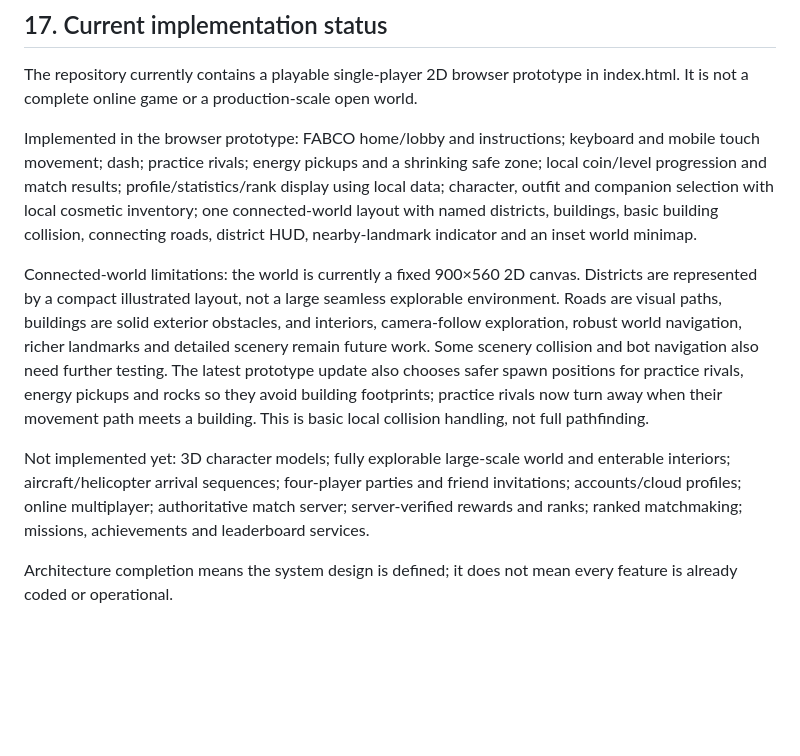
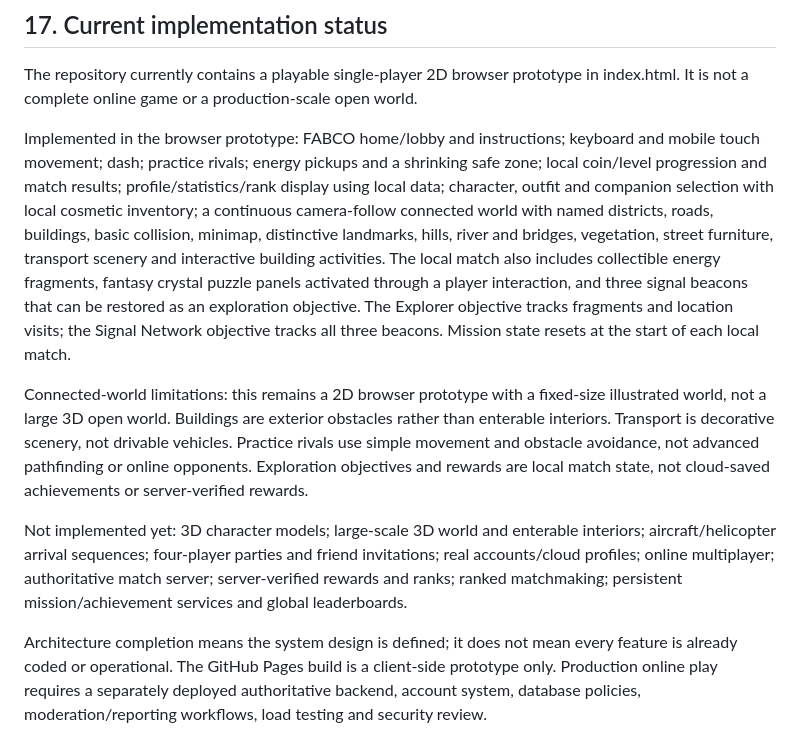
Before and after one commit to srikanthkurva71-sys/Fabco, a Markdown page: ARCHITECTURE.md, the part around the change. GitHub-like rendering; blank space fills up the shorter version.

Commit message:
Document signal beacon missions and current prototype limitations

```diff
--- a/ARCHITECTURE.md
+++ b/ARCHITECTURE.md
@@ -313,10 +313,10 @@ Gate: no critical security issues; fair-play and device tests complete.
 
 The repository currently contains a playable single-player 2D browser prototype in index.html. It is not a complete online game or a production-scale open world.
 
-Implemented in the browser prototype: FABCO home/lobby and instructions; keyboard and mobile touch movement; dash; practice rivals; energy pickups and a shrinking safe zone; local coin/level progression and match results; profile/statistics/rank display using local data; character, outfit and companion selection with local cosmetic inventory; one connected-world layout with named districts, buildings, basic building collision, connecting roads, district HUD, nearby-landmark indicator and an inset world minimap.
+Implemented in the browser prototype: FABCO home/lobby and instructions; keyboard and mobile touch movement; dash; practice rivals; energy pickups and a shrinking safe zone; local coin/level progression and match results; profile/statistics/rank display using local data; character, outfit and companion selection with local cosmetic inventory; a continuous camera-follow connected world with named districts, roads, buildings, basic collision, minimap, distinctive landmarks, hills, river and bridges, vegetation, street furniture, transport scenery and interactive building activities. The local match also includes collectible energy fragments, fantasy crystal puzzle panels activated through a player interaction, and three signal beacons that can be restored as an exploration objective. The Explorer objective tracks fragments and location visits; the Signal Network objective tracks all three beacons. Mission state resets at the start of each local match.
 
-Connected-world limitations: the world is currently a fixed 900×560 2D canvas. Districts are represented by a compact illustrated layout, not a large seamless explorable environment. Roads are visual paths, buildings are solid exterior obstacles, and interiors, camera-follow exploration, robust world navigation, richer landmarks and detailed scenery remain future work. Some scenery collision and bot navigation also need further testing. The latest prototype update also chooses safer spawn positions for practice rivals, energy pickups and rocks so they avoid building footprints; practice rivals now turn away when their movement path meets a building. This is basic local collision handling, not full pathfinding.
+Connected-world limitations: this remains a 2D browser prototype with a fixed-size illustrated world, not a large 3D open world. Buildings are exterior obstacles rather than enterable interiors. Transport is decorative scenery, not drivable vehicles. Practice rivals use simple movement and obstacle avoidance, not advanced pathfinding or online opponents. Exploration objectives and rewards are local match state, not cloud-saved achievements or server-verified rewards.
 
-Not implemented yet: 3D character models; fully explorable large-scale world and enterable interiors; aircraft/helicopter arrival sequences; four-player parties and friend invitations; accounts/cloud profiles; online multiplayer; authoritative match server; server-verified rewards and ranks; ranked matchmaking; missions, achievements and leaderboard services.
+Not implemented yet: 3D character models; large-scale 3D world and enterable interiors; aircraft/helicopter arrival sequences; four-player parties and friend invitations; real accounts/cloud profiles; online multiplayer; authoritative match server; server-verified rewards and ranks; ranked matchmaking; persistent mission/achievement services and global leaderboards.
 
-Architecture completion means the system design is defined; it does not mean every feature is already coded or operational.
+Architecture completion means the system design is defined; it does not mean every feature is already coded or operational. The GitHub Pages build is a client-side prototype only. Production online play requires a separately deployed authoritative backend, account system, database policies, moderation/reporting workflows, load testing and security review.
```
